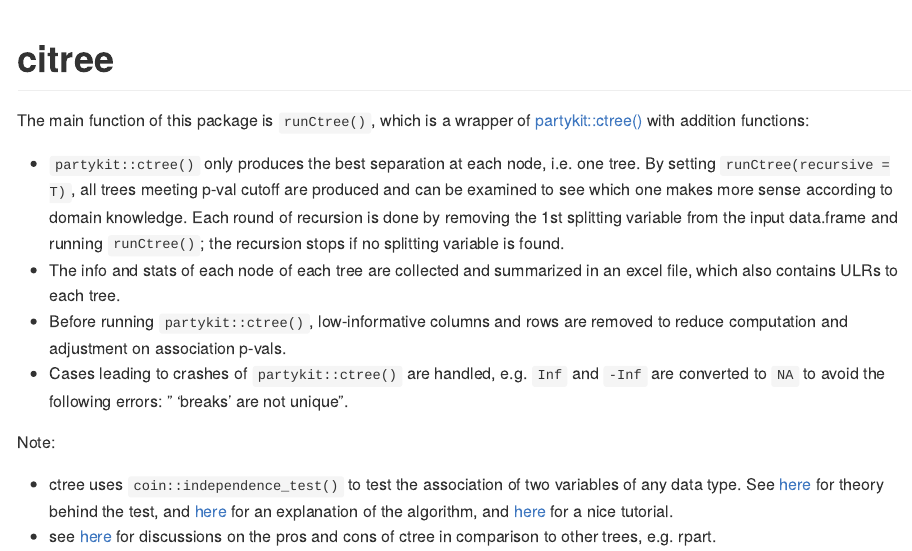
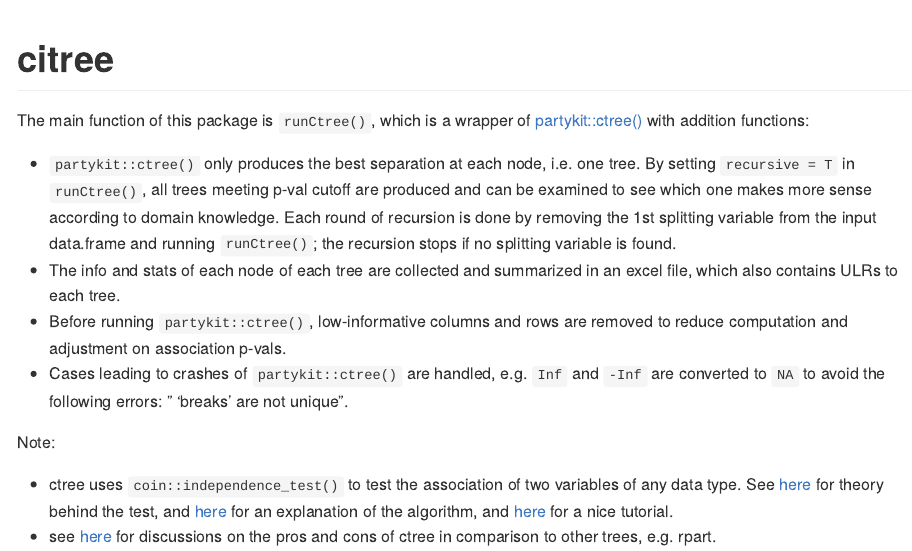
Before and after one commit to blueskypie/citree, an R Markdown document (README.Rmd): the page in a window 1100 px wide, from its top. The pictures show the output file README.md that the author committed with the source, drawn offline in the style of GitHub; badge pictures from the web are left out.

Commit message:
updated version

```diff
--- a/README.Rmd
+++ b/README.Rmd
@@ -24,7 +24,7 @@ The main function of this package is `runCtree()`, which is a wrapper of
 addition functions:
 
 -   `partykit::ctree()` only produces the best separation at each node,
-    i.e. one tree. By setting `runCtree(recursive = T)`, all trees meeting p-val
+    i.e. one tree. By setting `recursive = T` in `runCtree()`, all trees meeting p-val
     cutoff are produced and can be examined to see which one makes more
     sense according to domain knowledge. Each round of recursion is done by removing
     the 1st splitting variable from the input data.frame and running
```
Also changed, not shown: README.md, docs/pkgdown.yml, docs/search.json (deleted), 22 other files.
